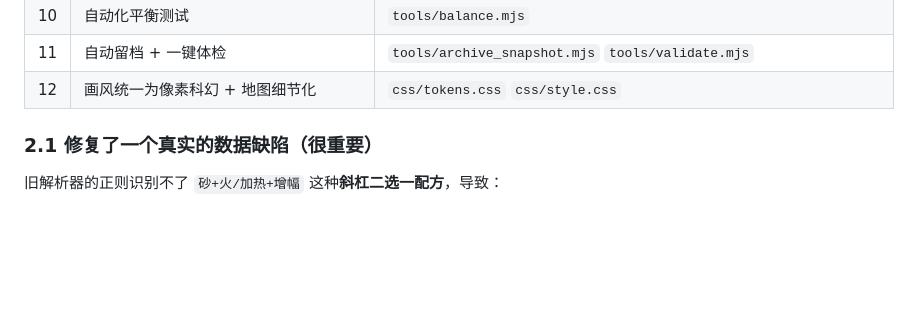
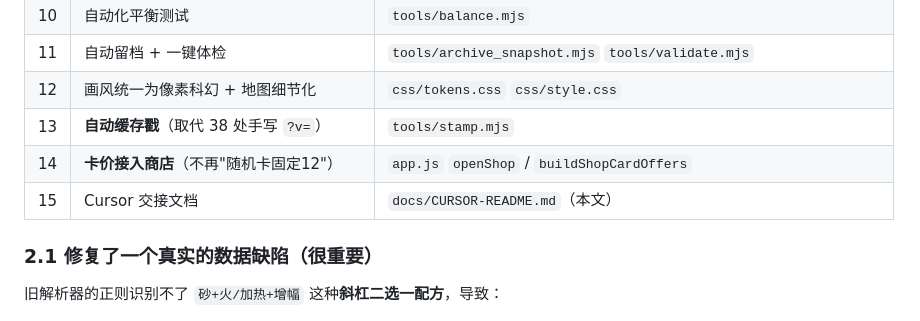
Before and after one commit to Winterwhite11/fantacy-breakdown-godot-demo, a Markdown page: docs/CURSOR-README.md, the part around one of its changes. Rendered like a GitHub page; blank space fills up the shorter version.

```diff
--- a/docs/CURSOR-README.md
+++ b/docs/CURSOR-README.md
@@ -82,6 +85,9 @@ html-demo/js/combat.js         ← 战斗结算（运行时权威）
 | 10 | 自动化平衡测试 | `tools/balance.mjs` |
 | 11 | 自动留档 + 一键体检 | `tools/archive_snapshot.mjs` `tools/validate.mjs` |
 | 12 | 画风统一为像素科幻 + 地图细节化 | `css/tokens.css` `css/style.css` |
+| 13 | **自动缓存戳**（取代 38 处手写 `?v=`） | `tools/stamp.mjs` |
+| 14 | **卡价接入商店**（不再"随机卡固定12"） | `app.js` `openShop` / `buildShopCardOffers` |
+| 15 | Cursor 交接文档 | `docs/CURSOR-README.md`（本文） |
 
 ### 2.1 修复了一个真实的数据缺陷（很重要）
 
```
Also changed, not shown: other parts of docs/CURSOR-README.md (+16 -10 lines).
